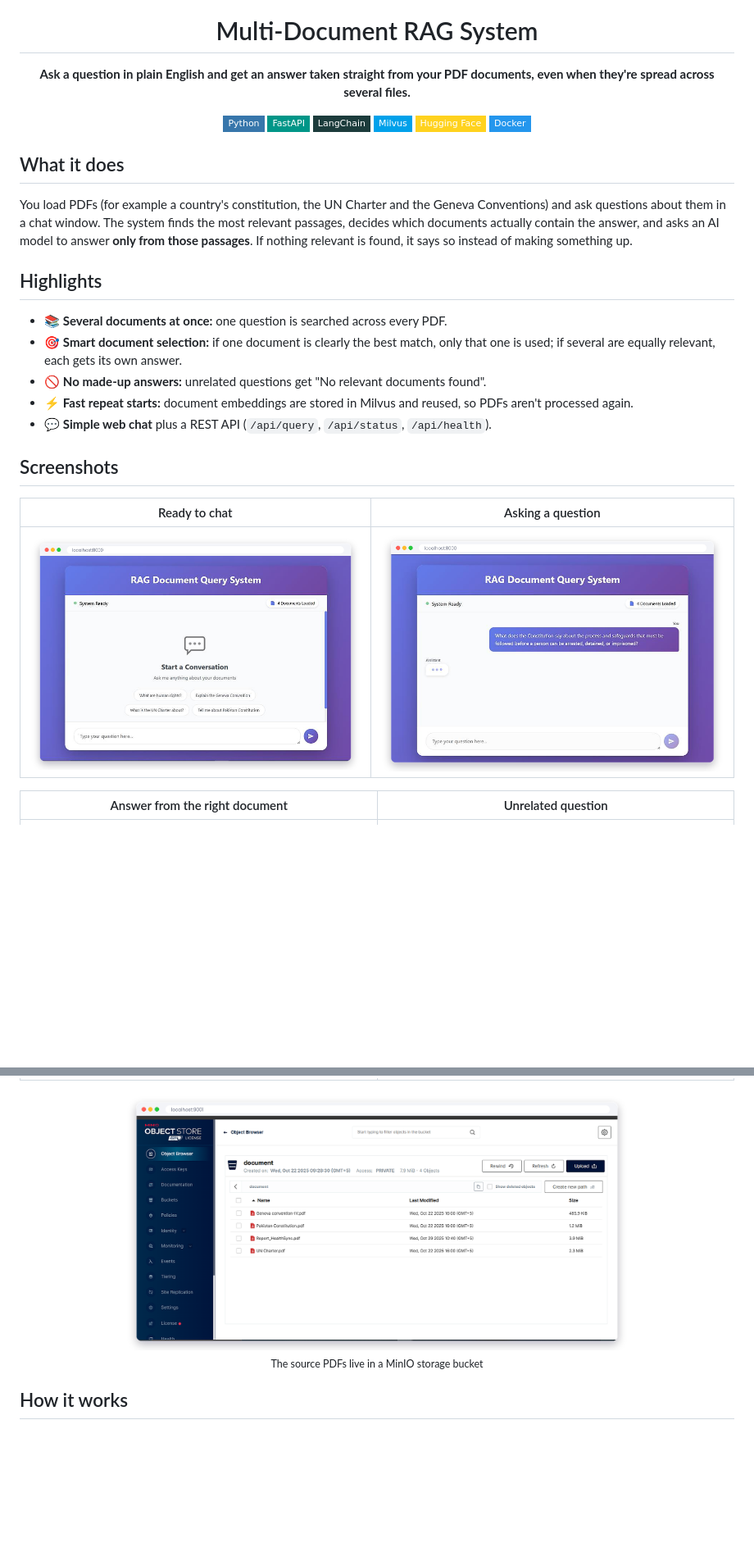
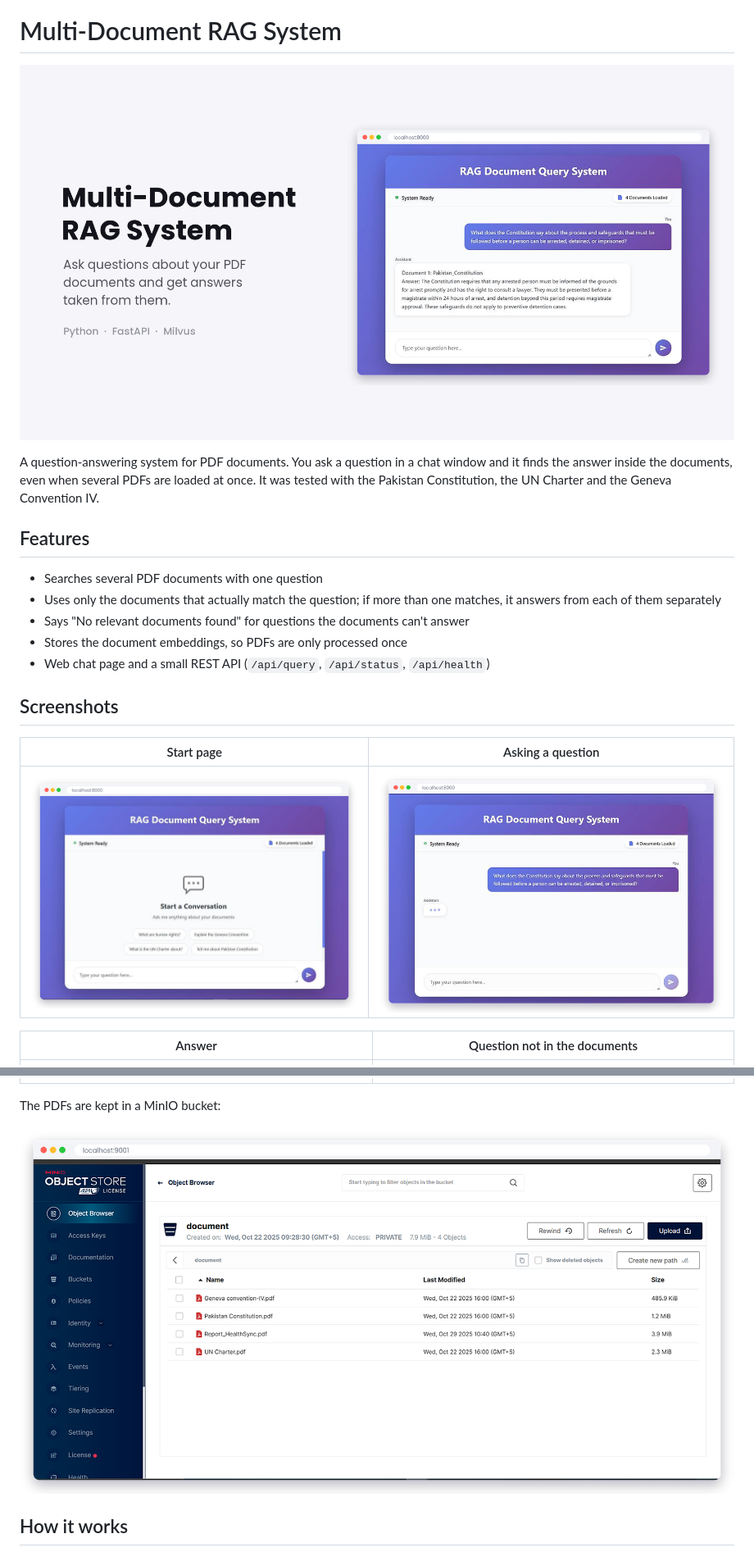
Before and after one commit to hassaan2077/RAG-System-Showcase, a Markdown page: README.md, 2 parts joined by grey strips. Shown at 82% size. GitHub-like rendering; pictures changed too: banner.png; badges without logos; blank space fills up the shorter version.

Commit message:
Simplify banner and README

```diff
--- a/README.md
+++ b/README.md
@@ -5,29 +1,18 @@
 # Multi-Document RAG System
 
-**Ask a question in plain English and get an answer taken straight from your PDF documents, even when they're spread across several files.**
+![Multi-Document RAG System](banner.png)
 
-![Python](https://img.shields.io/badge/Python-3776AB?style=flat-square&logo=python&logoColor=white)
-![FastAPI](https://img.shields.io/badge/FastAPI-009688?style=flat-square&logo=fastapi&logoColor=white)
-![LangChain](https://img.shields.io/badge/LangChain-1C3C3C?style=flat-square&logo=langchain&logoColor=white)
-![Milvus](https://img.shields.io/badge/Milvus-00A1EA?style=flat-square)
-![Hugging Face](https://img.shields.io/badge/Hugging_Face-FFD21E?style=flat-square&logo=huggingface&logoColor=black)
-![Docker](https://img.shields.io/badge/Docker-2496ED?style=flat-square&logo=docker&logoColor=white)
+A question-answering system for PDF documents. You ask a question in a chat window and it finds the answer inside the documents, even when several PDFs are loaded at once. It was tested with the Pakistan Constitution, the UN Charter and the Geneva Convention IV.
 
-</div>
+## Features
 
-## What it does
-
-You load PDFs (for example a country's constitution, the UN Charter and the Geneva Conventions) and ask questions about them in a chat window. The system finds the most relevant passages, decides which documents actually contain the answer, and asks an AI model to answer **only from those passages**. If nothing relevant is found, it says so instead of making something up.
-
-## Highlights
-
-- 📚 **Several documents at once:** one question is searched across every PDF.
-- 🎯 **Smart document selection:** if one document is clearly the best match, only that one is used; if several are equally relevant, each gets its own answer.
-- 🚫 **No made-up answers:** unrelated questions get "No relevant documents found".
-- ⚡ **Fast repeat starts:** document embeddings are stored in Milvus and reused, so PDFs aren't processed again.
-- 💬 **Simple web chat** plus a REST API (`/api/query`, `/api/status`, `/api/health`).
+- Searches several PDF documents with one question
+- Uses only the documents that actually match the question; if more than one matches, it answers from each of them separately
+- Says "No relevant documents found" for questions the documents can't answer
+- Stores the document embeddings, so PDFs are only processed once
+- Web chat page and a small REST API (`/api/query`, `/api/status`, `/api/health`)
 
 ## Screenshots
 
-| Ready to chat | Asking a question |
+| Start page | Asking a question |
 |---|---|
@@ -35,9 +20,11 @@ You load PDFs (for example a country's constitution, the UN Charter and the Gene
 
-| Answer from the right document | Unrelated question |
+| Answer | Question not in the documents |
 |---|---|
 | ![Answer](screenshots/03-answer.png) | ![No match](screenshots/04-no-match.png) |
 
-<p align="center"><img src="screenshots/05-minio.png" width="70%" alt="PDFs stored in a MinIO bucket"><br><sub>The source PDFs live in a MinIO storage bucket</sub></p>
+The PDFs are kept in a MinIO bucket:
+
+![MinIO bucket](screenshots/05-minio.png)
 
 ## How it works
 
```
Also changed, not shown: other parts of README.md (+13 -34 lines).
